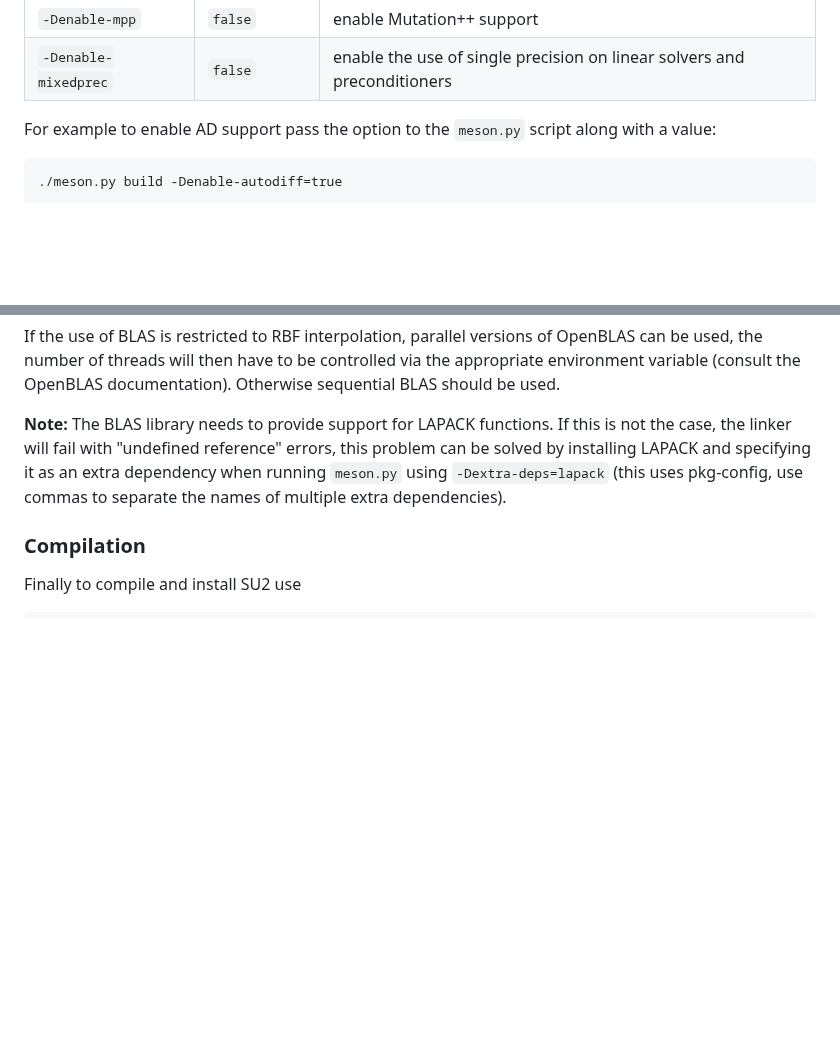
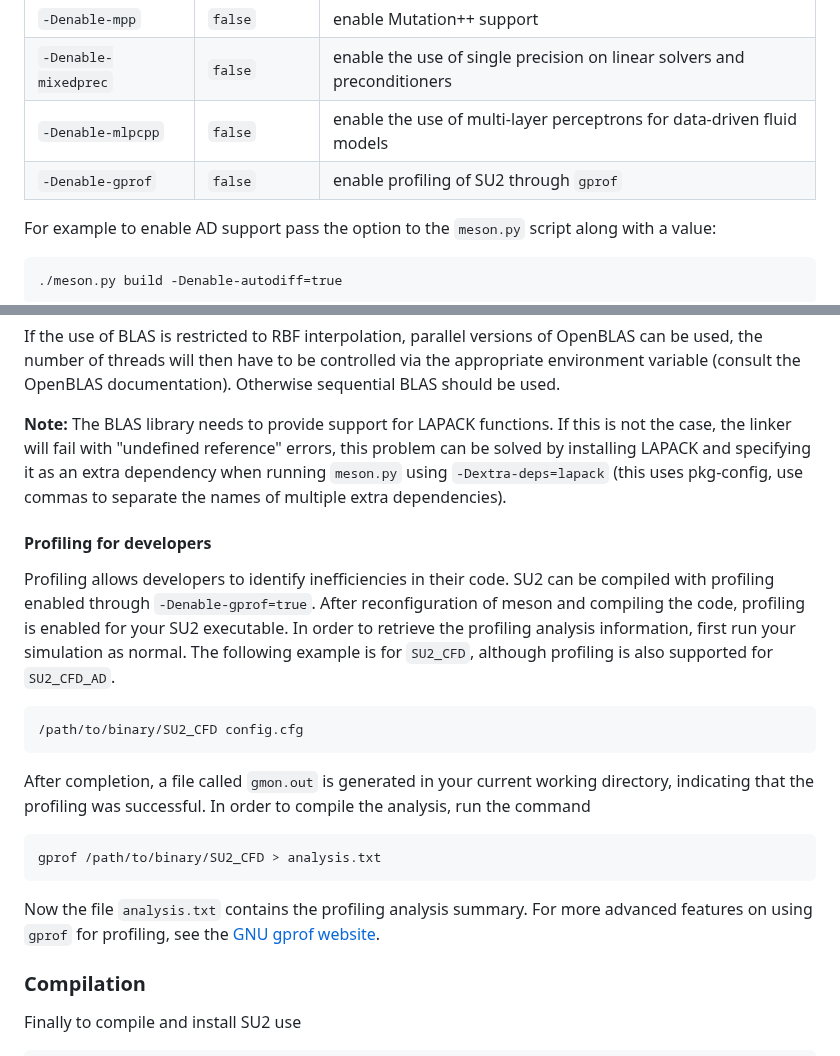
Before and after one commit to su2code/su2code.github.io, a Markdown page: _docs_v7/Build-SU2-Linux-MacOS.md, 2 parts joined by grey strips. Drawn GitHub-style; blank space fills up the shorter version.

Commit message:
Added instructions for profiling option

````diff
--- a/_docs_v7/Build-SU2-Linux-MacOS.md
+++ b/_docs_v7/Build-SU2-Linux-MacOS.md
@@ -134,6 +134,8 @@ Options can be passed to the script to enable or disable different features of S
 | `-Denable-pastix`   |  `false`      |    enable PaStiX support        |
 | `-Denable-mpp`   |  `false`      |    enable Mutation++ support        |
 | `-Denable-mixedprec` | `false`      |    enable the use of single precision on linear solvers and preconditioners |
+| `-Denable-mlpcpp`    | `false` |  enable the use of multi-layer perceptrons for data-driven fluid models |
+| `-Denable-gprof`  | `false` |  enable profiling of SU2 through `gprof` |
 
 For example to enable AD support pass the option to the `meson.py` script along with a value:
 ```
@@ -186,6 +188,22 @@ If the use of BLAS is restricted to RBF interpolation, parallel versions of Open
 
 **Note:** The BLAS library needs to provide support for LAPACK functions. If this is not the case, the linker will fail with "undefined reference" errors, this problem can be solved by installing LAPACK and specifying it as an extra dependency when running `meson.py` using `-Dextra-deps=lapack` (this uses pkg-config, use commas to separate the names of multiple extra dependencies).
 
+#### Profiling for developers ####
+
+Profiling allows developers to identify inefficiencies in their code. SU2 can be compiled with profiling enabled through `-Denable-gprof=true`. After reconfiguration of meson and compiling the code, profiling is enabled for your SU2 executable. In order to retrieve the profiling analysis information, first run your simulation as normal. The following example is for `SU2_CFD`, although profiling is also supported for `SU2_CFD_AD`.
+
+```
+/path/to/binary/SU2_CFD config.cfg
+```
+
+After completion, a file called `gmon.out` is generated in your current working directory, indicating that the profiling was successful. In order to compile the analysis, run the command
+
+```
+gprof /path/to/binary/SU2_CFD > analysis.txt
+```
+
+Now the file `analysis.txt` contains the profiling analysis summary. For more advanced features on using `gprof` for profiling, see the [GNU gprof website](https://ftp.gnu.org/old-gnu/Manuals/gprof-2.9.1/html_mono/gprof.html).
+
 ### Compilation ###
 
 Finally to compile and install SU2 use
````
